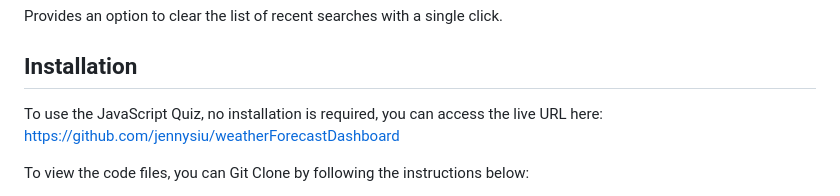
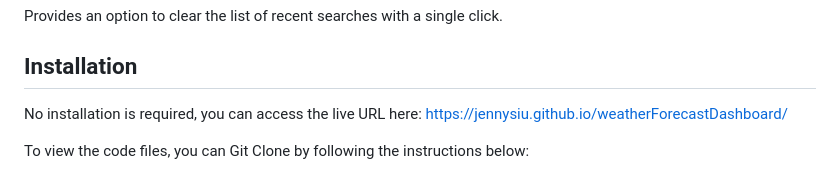
Before and after one commit to jennysiu/weatherForecastDashboard, a Markdown page: README.md, the part around the change. Drawn GitHub-style.

Commit message:
updated live link

```diff
--- a/README.md
+++ b/README.md
@@ -40,7 +40,7 @@ Provides an option to clear the list of recent searches with a single click.
 
 ## Installation
 
-To use the JavaScript Quiz, no installation is required, you can access the live URL here: https://github.com/jennysiu/weatherForecastDashboard
+No installation is required, you can access the live URL here: https://jennysiu.github.io/weatherForecastDashboard/
 
 To view the code files, you can Git Clone by following the instructions below:
 1. Clone the repository: `git clone [https://github.com/jennysiu/weatherForecastDashboard]`
```
